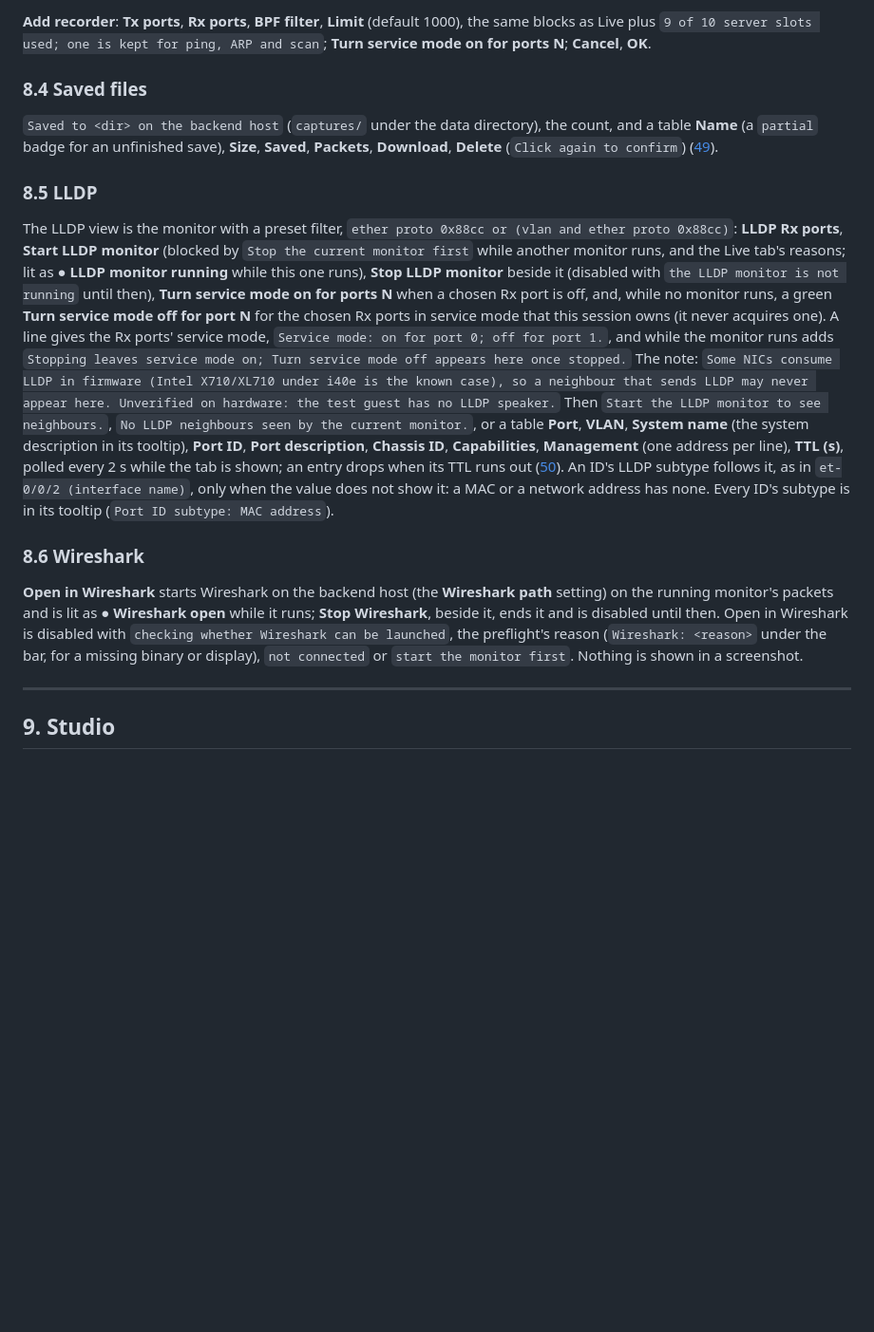
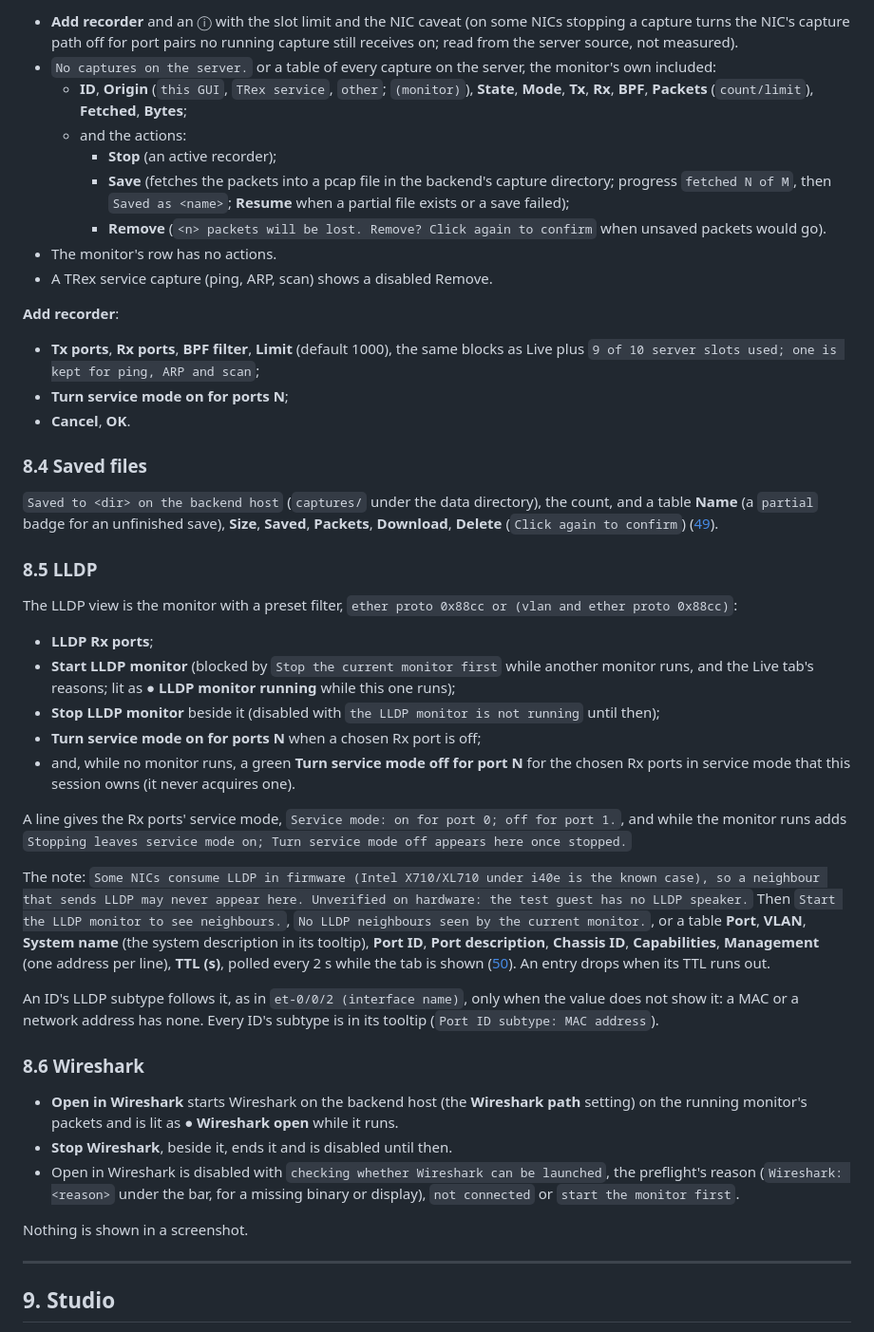
Before and after one commit to CRinATL/trex-web-gui, a Markdown page: docs/gui-guide.md, the part around one of its changes. Shown at 95% size. Rendered like a GitHub page; blank space fills up the shorter version.

```diff
--- a/docs/gui-guide.md
+++ b/docs/gui-guide.md
@@ -744,7 +772,24 @@ TRex service capture (ping, ARP, scan) shows a disabled Remove.
 
-**Add recorder**: **Tx ports**, **Rx ports**, **BPF filter**, **Limit** (default 1000), the same blocks as
-Live plus `9 of 10 server slots used; one is kept for ping, ARP and scan`; **Turn service mode on for ports
-N**; **Cancel**, **OK**.
+- **Add recorder** and an ⓘ with the slot limit and the NIC caveat (on some NICs stopping a capture turns the
+  NIC's capture path off for port pairs no running capture still receives on; read from the server source, not
+  measured).
+- `No captures on the server.` or a table of every capture on the server, the monitor's own included:
+  - **ID**, **Origin** (`this GUI`, `TRex service`, `other`; `(monitor)`), **State**, **Mode**, **Tx**, **Rx**,
+    **BPF**, **Packets** (`count/limit`), **Fetched**, **Bytes**;
+  - and the actions:
+    - **Stop** (an active recorder);
+    - **Save** (fetches the packets into a pcap file in the backend's capture directory; progress `fetched N of M`,
+      then `Saved as <name>`; **Resume** when a partial file exists or a save failed);
+    - **Remove** (`<n> packets will be lost. Remove? Click again to confirm` when unsaved packets would go).
+- The monitor's row has no actions.
+- A TRex service capture (ping, ARP, scan) shows a disabled Remove.
+
+**Add recorder**:
+
+- **Tx ports**, **Rx ports**, **BPF filter**, **Limit** (default 1000), the same blocks as Live plus
+  `9 of 10 server slots used; one is kept for ping, ARP and scan`;
+- **Turn service mode on for ports N**;
+- **Cancel**, **OK**.
 
 ### 8.4 Saved files
 
@@ -755,29 +800,38 @@ N**; **Cancel**, **OK**.
 ### 8.5 LLDP
 
 The LLDP view is the monitor with a preset filter, `ether proto 0x88cc or (vlan and ether proto 0x88cc)`:
-**LLDP Rx ports**, **Start LLDP monitor** (blocked by `Stop the current monitor first` while another monitor
-runs, and the Live tab's reasons; lit as **● LLDP monitor running** while this one runs), **Stop LLDP monitor**
-beside it (disabled with `the LLDP monitor is not running` until then), **Turn service mode on for ports N**
-when a chosen Rx port is off, and, while no monitor runs, a green **Turn service mode off for port N** for the
-chosen Rx ports in service mode that this session owns (it never acquires one). A line gives the Rx ports'
-service mode, `Service mode: on for port 0; off for port 1.`, and while the monitor runs adds `Stopping leaves
-service mode on; Turn service mode off appears here once stopped.` The
-note: `Some NICs consume LLDP in firmware (Intel X710/XL710 under i40e is the known case), so a neighbour that
+
+- **LLDP Rx ports**;
+- **Start LLDP monitor** (blocked by `Stop the current monitor first` while another monitor runs, and the Live tab's
+  reasons; lit as **● LLDP monitor running** while this one runs);
+- **Stop LLDP monitor** beside it (disabled with `the LLDP monitor is not running` until then);
+- **Turn service mode on for ports N** when a chosen Rx port is off;
+- and, while no monitor runs, a green **Turn service mode off for port N** for the chosen Rx ports in service mode
+  that this session owns (it never acquires one).
+
+A line gives the Rx ports' service mode, `Service mode: on for port 0; off for port 1.`, and while the monitor runs
+adds `Stopping leaves service mode on; Turn service mode off appears here once stopped.`
+
+The note: `Some NICs consume LLDP in firmware (Intel X710/XL710 under i40e is the known case), so a neighbour that
 sends LLDP may never appear here. Unverified on hardware: the test guest has no LLDP speaker.` Then `Start the
 LLDP monitor to see neighbours.`, `No LLDP neighbours seen by the current monitor.`, or a table **Port**,
 **VLAN**, **System name** (the system description in its tooltip), **Port ID**, **Port description**, **Chassis
 ID**, **Capabilities**, **Management** (one address per line), **TTL (s)**, polled every 2 s while the tab is
-shown; an entry drops when its TTL runs out ([50](gui-inventory/screens/50-capture-lldp.png)). An ID's LLDP subtype
-follows it, as in `et-0/0/2 (interface name)`, only when the value does not show it: a MAC or a network address
-has none. Every ID's subtype is in its tooltip (`Port ID subtype: MAC address`).
+shown ([50](gui-inventory/screens/50-capture-lldp.png)). An entry drops when its TTL runs out.
+
+An ID's LLDP subtype follows it, as in `et-0/0/2 (interface name)`, only when the value does not show it: a MAC or a
+network address has none. Every ID's subtype is in its tooltip (`Port ID subtype: MAC address`).
 
 ### 8.6 Wireshark
 
-**Open in Wireshark** starts Wireshark on the backend host (the **Wireshark path** setting) on the running
-monitor's packets and is lit as **● Wireshark open** while it runs; **Stop Wireshark**, beside it, ends it and
-is disabled until then. Open in Wireshark is disabled with `checking whether Wireshark can be
-launched`, the preflight's reason (`Wireshark: <reason>` under the bar, for a missing binary or display),
-`not connected` or `start the monitor first`. Nothing is shown in a screenshot.
+- **Open in Wireshark** starts Wireshark on the backend host (the **Wireshark path** setting) on the running monitor's
+  packets and is lit as **● Wireshark open** while it runs.
+- **Stop Wireshark**, beside it, ends it and is disabled until then.
+- Open in Wireshark is disabled with `checking whether Wireshark can be launched`, the preflight's reason
+  (`Wireshark: <reason>` under the bar, for a missing binary or display), `not connected` or
+  `start the monitor first`.
+
+Nothing is shown in a screenshot.
 
 ---
 
```
Also changed, not shown: other parts of docs/gui-guide.md (+113 -85 lines).
